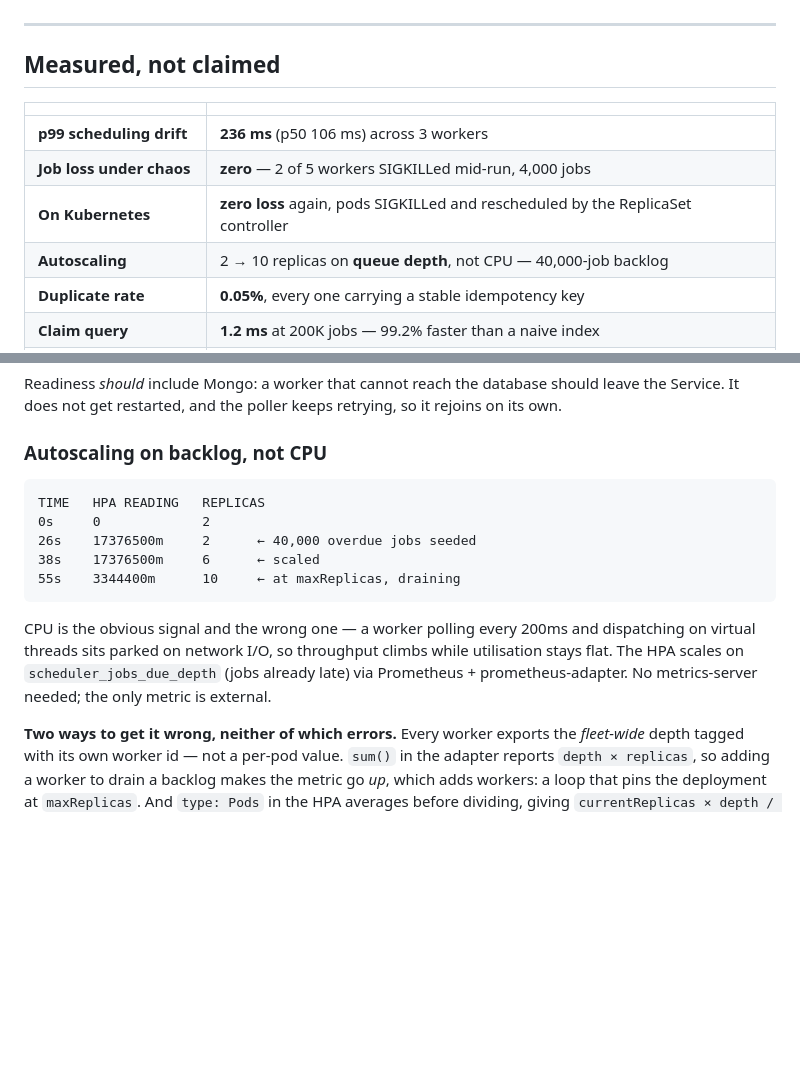
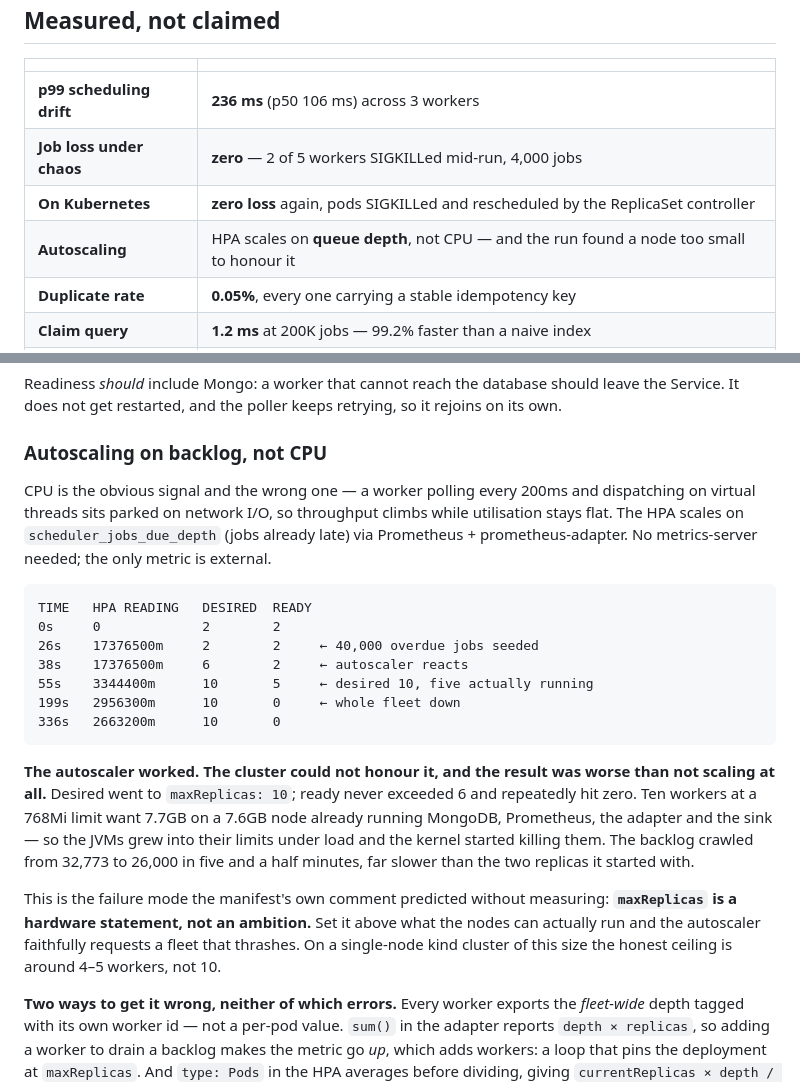
Before and after one commit to Pranay847/chronos-scheduler, a Markdown page: README.md, 2 parts joined by grey strips. GitHub-like rendering; blank space fills up the shorter version.

````diff
--- a/README.md
+++ b/README.md
@@ -32,7 +32,7 @@ does not demonstrate.
 | **p99 scheduling drift** | **236 ms** (p50 106 ms) across 3 workers |
 | **Job loss under chaos** | **zero** — 2 of 5 workers SIGKILLed mid-run, 4,000 jobs |
 | **On Kubernetes** | **zero loss** again, pods SIGKILLed and rescheduled by the ReplicaSet controller |
-| **Autoscaling** | 2 → 10 replicas on **queue depth**, not CPU — 40,000-job backlog |
+| **Autoscaling** | HPA scales on **queue depth**, not CPU — and the run found a node too small to honour it |
 | **Duplicate rate** | **0.05%**, every one carrying a stable idempotency key |
 | **Claim query** | **1.2 ms** at 200K jobs — 99.2% faster than a naive index |
 | **Creation throughput** | ~24,000 jobs/min, 0 failures, p95 72 ms |
@@ -289,18 +289,32 @@ It does not get restarted, and the poller keeps retrying, so it rejoins on its o
 
 ### Autoscaling on backlog, not CPU
 
-```
-TIME   HPA READING   REPLICAS
-0s     0             2
-26s    17376500m     2      ← 40,000 overdue jobs seeded
-38s    17376500m     6      ← scaled
-55s    3344400m      10     ← at maxReplicas, draining
-```
-
 CPU is the obvious signal and the wrong one — a worker polling every 200ms and dispatching on virtual
 threads sits parked on network I/O, so throughput climbs while utilisation stays flat. The HPA scales
 on `scheduler_jobs_due_depth` (jobs already late) via Prometheus + prometheus-adapter. No
 metrics-server needed; the only metric is external.
+
+```
+TIME   HPA READING   DESIRED  READY
+0s     0             2        2
+26s    17376500m     2        2     ← 40,000 overdue jobs seeded
+38s    17376500m     6        2     ← autoscaler reacts
+55s    3344400m      10       5     ← desired 10, five actually running
+199s   2956300m      10       0     ← whole fleet down
+336s   2663200m      10       0
+```
+
+**The autoscaler worked. The cluster could not honour it, and the result was worse than not scaling
+at all.** Desired went to `maxReplicas: 10`; ready never exceeded 6 and repeatedly hit zero. Ten
+workers at a 768Mi limit want 7.7GB on a 7.6GB node already running MongoDB, Prometheus, the adapter
+and the sink — so the JVMs grew into their limits under load and the kernel started killing them.
+The backlog crawled from 32,773 to 26,000 in five and a half minutes, far slower than the two
+replicas it started with.
+
+This is the failure mode the manifest's own comment predicted without measuring: **`maxReplicas` is
+a hardware statement, not an ambition.** Set it above what the nodes can actually run and the
+autoscaler faithfully requests a fleet that thrashes. On a single-node kind cluster of this size the
+honest ceiling is around 4–5 workers, not 10.
 
 **Two ways to get it wrong, neither of which errors.** Every worker exports the *fleet-wide* depth
 tagged with its own worker id — not a per-pod value. `sum()` in the adapter reports `depth × replicas`,
````
Also changed, not shown: k8s/README.md (+35 -8 lines).
